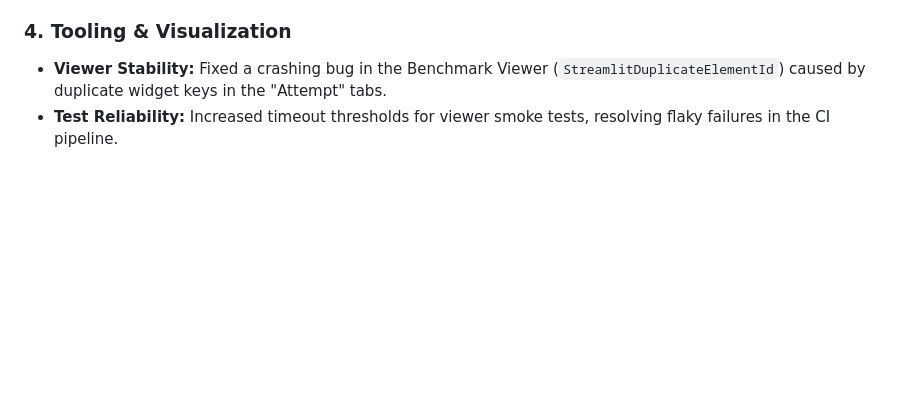
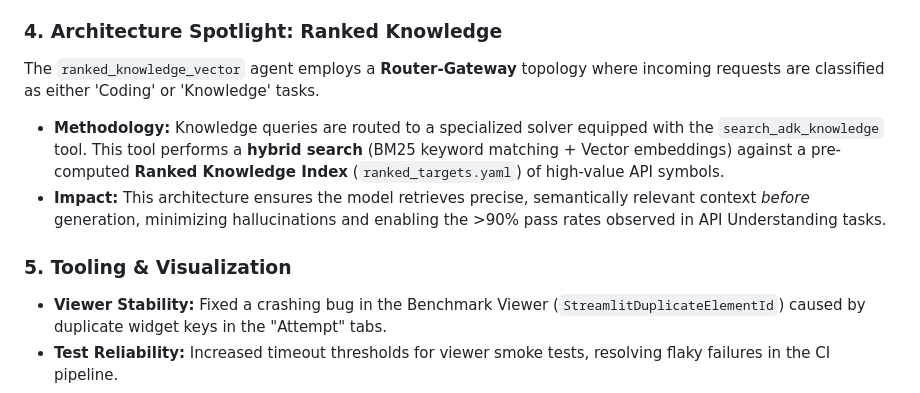
Before and after one commit to ivanmkc/agent-generator, a Markdown page: ai/status_reports/2026-01-29.md, the part around the change. Rendered like a GitHub page; blank space fills up the shorter version.

Commit message:
docs: add architecture spotlight for ranked_knowledge in status report

```diff
--- a/ai/status_reports/2026-01-29.md
+++ b/ai/status_reports/2026-01-29.md
@@ -48,7 +48,12 @@ The high performance of the Vector Agent is the result of several targeted techn
 *   **Async Stability:** Resolved critical `await` bugs in the tool execution path, ensuring reliable non-blocking retrieval operations (Commit `319a834`).
 *   **Schema Hardening:** Fixed `TraceLogEvent` schema validation and Dockerfile paths for the vector search runner, ensuring data integrity during heavy benchmarking (Commit `5b944ba`).
 
-### 4. Tooling & Visualization
+### 4. Architecture Spotlight: Ranked Knowledge
+The `ranked_knowledge_vector` agent employs a **Router-Gateway** topology where incoming requests are classified as either 'Coding' or 'Knowledge' tasks.
+- **Methodology:** Knowledge queries are routed to a specialized solver equipped with the `search_adk_knowledge` tool. This tool performs a **hybrid search** (BM25 keyword matching + Vector embeddings) against a pre-computed **Ranked Knowledge Index** (`ranked_targets.yaml`) of high-value API symbols.
+- **Impact:** This architecture ensures the model retrieves precise, semantically relevant context *before* generation, minimizing hallucinations and enabling the >90% pass rates observed in API Understanding tasks.
+
+### 5. Tooling & Visualization
 *   **Viewer Stability:** Fixed a crashing bug in the Benchmark Viewer (`StreamlitDuplicateElementId`) caused by duplicate widget keys in the "Attempt" tabs.
 *   **Test Reliability:** Increased timeout thresholds for viewer smoke tests, resolving flaky failures in the CI pipeline.
 
```
